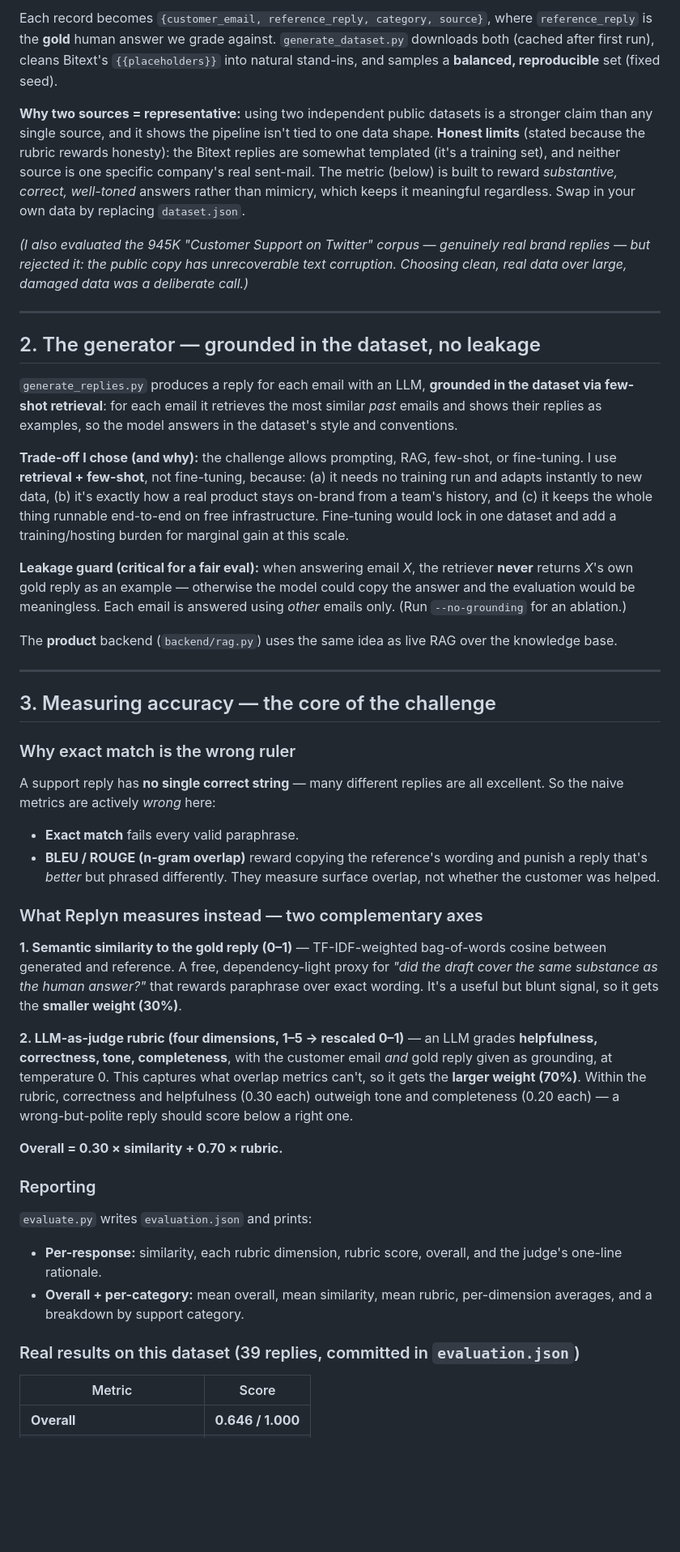
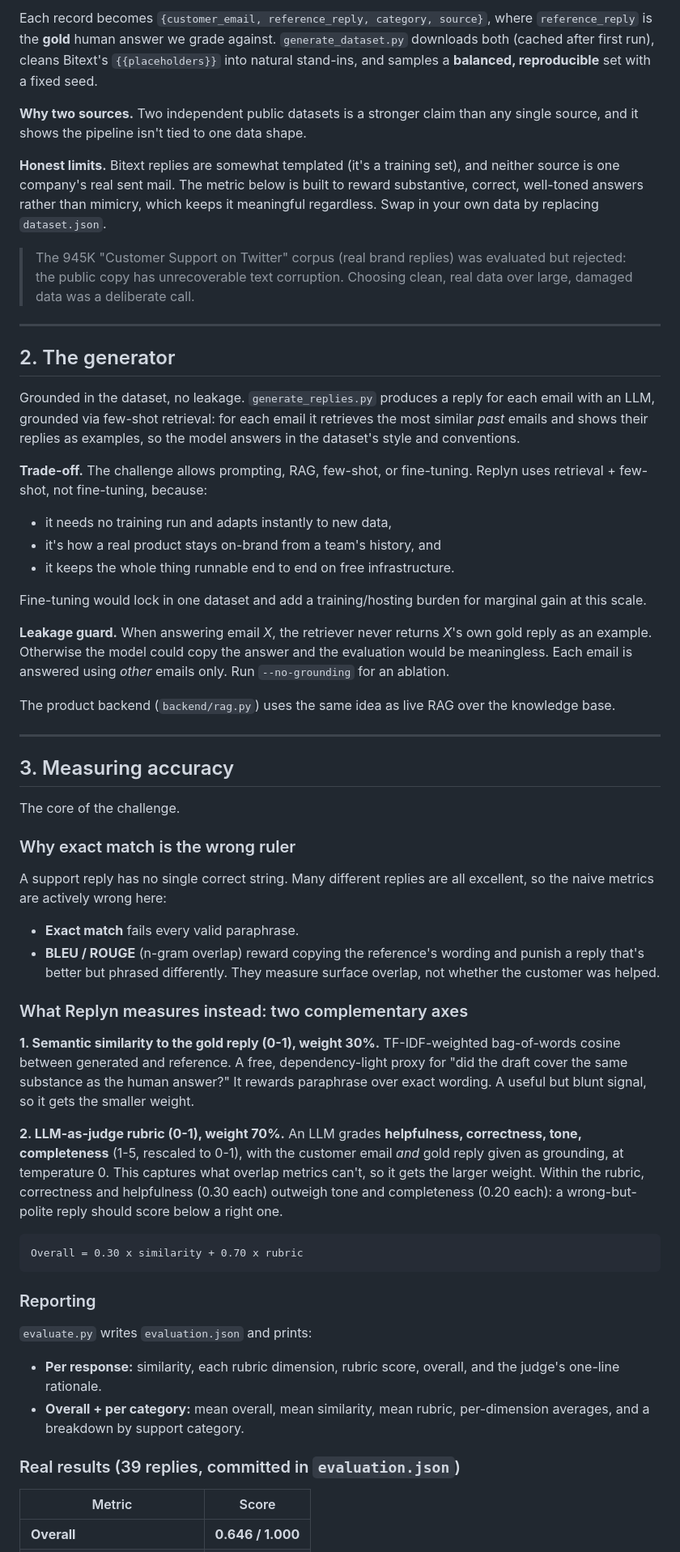
Before and after one commit to JaiAdithya2004/replyn, a Markdown page: README.md, the part around one of its changes. Shown at 81% size. Rendered like a GitHub page; blank space fills up the shorter version.

````diff
--- a/README.md
+++ b/README.md
@@ -65,81 +78,61 @@ plain HTTPS, no login/token — so the pipeline runs for anyone):
 
-Each record becomes `{customer_email, reference_reply, category, source}`, where
-`reference_reply` is the **gold** human answer we grade against. `generate_dataset.py`
-downloads both (cached after first run), cleans Bitext's `{{placeholders}}` into
-natural stand-ins, and samples a **balanced, reproducible** set (fixed seed).
+Each record becomes `{customer_email, reference_reply, category, source}`, where `reference_reply` is the **gold** human answer we grade against. `generate_dataset.py` downloads both (cached after first run), cleans Bitext's `{{placeholders}}` into natural stand-ins, and samples a **balanced, reproducible** set with a fixed seed.
 
-**Why two sources = representative:** using two independent public datasets is a
-stronger claim than any single source, and it shows the pipeline isn't tied to one
-data shape. **Honest limits** (stated because the rubric rewards honesty): the
-Bitext replies are somewhat templated (it's a training set), and neither source is
-one specific company's real sent-mail. The metric (below) is built to reward
-*substantive, correct, well-toned* answers rather than mimicry, which keeps it
-meaningful regardless. Swap in your own data by replacing `dataset.json`.
+**Why two sources.** Two independent public datasets is a stronger claim than any single source, and it shows the pipeline isn't tied to one data shape.
 
-*(I also evaluated the 945K "Customer Support on Twitter" corpus — genuinely real
-brand replies — but rejected it: the public copy has unrecoverable text corruption.
-Choosing clean, real data over large, damaged data was a deliberate call.)*
+**Honest limits.** Bitext replies are somewhat templated (it's a training set), and neither source is one company's real sent mail. The metric below is built to reward substantive, correct, well-toned answers rather than mimicry, which keeps it meaningful regardless. Swap in your own data by replacing `dataset.json`.
+
+> The 945K "Customer Support on Twitter" corpus (real brand replies) was evaluated but rejected: the public copy has unrecoverable text corruption. Choosing clean, real data over large, damaged data was a deliberate call.
 
 ---
 
-## 2. The generator — grounded in the dataset, no leakage
+## 2. The generator
 
-`generate_replies.py` produces a reply for each email with an LLM, **grounded in
-the dataset via few-shot retrieval**: for each email it retrieves the most similar
-*past* emails and shows their replies as examples, so the model answers in the
-dataset's style and conventions.
+Grounded in the dataset, no leakage. `generate_replies.py` produces a reply for each email with an LLM, grounded via few-shot retrieval: for each email it retrieves the most similar *past* emails and shows their replies as examples, so the model answers in the dataset's style and conventions.
 
-**Trade-off I chose (and why):** the challenge allows prompting, RAG, few-shot, or
-fine-tuning. I use **retrieval + few-shot**, not fine-tuning, because: (a) it needs
-no training run and adapts instantly to new data, (b) it's exactly how a real
-product stays on-brand from a team's history, and (c) it keeps the whole thing
-runnable end-to-end on free infrastructure. Fine-tuning would lock in one dataset
-and add a training/hosting burden for marginal gain at this scale.
+**Trade-off.** The challenge allows prompting, RAG, few-shot, or fine-tuning. Replyn uses retrieval + few-shot, not fine-tuning, because:
 
-**Leakage guard (critical for a fair eval):** when answering email *X*, the
-retriever **never** returns *X*'s own gold reply as an example — otherwise the model
-could copy the answer and the evaluation would be meaningless. Each email is
-answered using *other* emails only. (Run `--no-grounding` for an ablation.)
+- it needs no training run and adapts instantly to new data,
+- it's how a real product stays on-brand from a team's history, and
+- it keeps the whole thing runnable end to end on free infrastructure.
 
-The **product** backend (`backend/rag.py`) uses the same idea as live RAG over the
-knowledge base.
+Fine-tuning would lock in one dataset and add a training/hosting burden for marginal gain at this scale.
+
+**Leakage guard.** When answering email *X*, the retriever never returns *X*'s own gold reply as an example. Otherwise the model could copy the answer and the evaluation would be meaningless. Each email is answered using *other* emails only. Run `--no-grounding` for an ablation.
+
+The product backend (`backend/rag.py`) uses the same idea as live RAG over the knowledge base.
 
 ---
 
-## 3. Measuring accuracy — the core of the challenge
+## 3. Measuring accuracy
+
+The core of the challenge.
 
 ### Why exact match is the wrong ruler
-A support reply has **no single correct string** — many different replies are all
-excellent. So the naive metrics are actively *wrong* here:
+
+A support reply has no single correct string. Many different replies are all excellent, so the naive metrics are actively wrong here:
+
 - **Exact match** fails every valid paraphrase.
-- **BLEU / ROUGE (n-gram overlap)** reward copying the reference's wording and
-  punish a reply that's *better* but phrased differently. They measure surface
-  overlap, not whether the customer was helped.
+- **BLEU / ROUGE** (n-gram overlap) reward copying the reference's wording and punish a reply that's better but phrased differently. They measure surface overlap, not whether the customer was helped.
 
-### What Replyn measures instead — two complementary axes
+### What Replyn measures instead: two complementary axes
 
-**1. Semantic similarity to the gold reply (0–1)** — TF-IDF-weighted bag-of-words
-cosine between generated and reference. A free, dependency-light proxy for *"did
-the draft cover the same substance as the human answer?"* that rewards paraphrase
-over exact wording. It's a useful but blunt signal, so it gets the **smaller weight (30%)**.
+**1. Semantic similarity to the gold reply (0-1), weight 30%.** TF-IDF-weighted bag-of-words cosine between generated and reference. A free, dependency-light proxy for "did the draft cover the same substance as the human answer?" It rewards paraphrase over exact wording. A useful but blunt signal, so it gets the smaller weight.
 
-**2. LLM-as-judge rubric (four dimensions, 1–5 → rescaled 0–1)** — an LLM grades
-**helpfulness, correctness, tone, completeness**, with the customer email *and*
-gold reply given as grounding, at temperature 0. This captures what overlap metrics
-can't, so it gets the **larger weight (70%)**. Within the rubric, correctness and
-helpfulness (0.30 each) outweigh tone and completeness (0.20 each) — a wrong-but-polite
-reply should score below a right one.
+**2. LLM-as-judge rubric (0-1), weight 70%.** An LLM grades **helpfulness, correctness, tone, completeness** (1-5, rescaled to 0-1), with the customer email *and* gold reply given as grounding, at temperature 0. This captures what overlap metrics can't, so it gets the larger weight. Within the rubric, correctness and helpfulness (0.30 each) outweigh tone and completeness (0.20 each): a wrong-but-polite reply should score below a right one.
 
-**Overall = 0.30 × similarity + 0.70 × rubric.**
+```
+Overall = 0.30 x similarity + 0.70 x rubric
+```
 
 ### Reporting
+
 `evaluate.py` writes `evaluation.json` and prints:
-- **Per-response:** similarity, each rubric dimension, rubric score, overall, and the
-  judge's one-line rationale.
-- **Overall + per-category:** mean overall, mean similarity, mean rubric, per-dimension
-  averages, and a breakdown by support category.
 
-### Real results on this dataset (39 replies, committed in `evaluation.json`)
+- **Per response:** similarity, each rubric dimension, rubric score, overall, and the judge's one-line rationale.
+- **Overall + per category:** mean overall, mean similarity, mean rubric, per-dimension averages, and a breakdown by support category.
+
+### Real results (39 replies, committed in `evaluation.json`)
 
 | Metric | Score |
 |---|---|
````
Also changed, not shown: other parts of README.md (+95 -133 lines).
